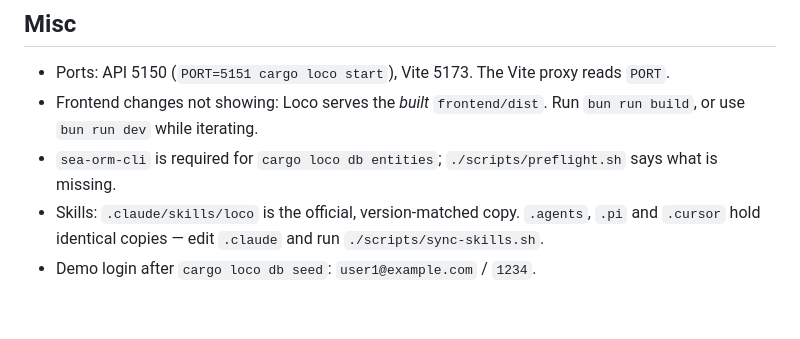
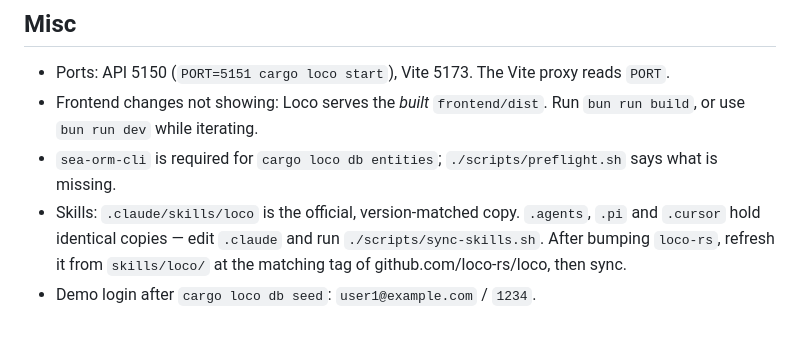
Before and after one commit to HommeSauvage/herman-starter-loco, a Markdown page: AGENTS.md, the part around the change. GitHub-like rendering.

Commit message:
Document refreshing the Loco skill on upgrade

```diff
--- a/AGENTS.md
+++ b/AGENTS.md
@@ -59,5 +59,5 @@ Loco 1.2 / Rust / SeaORM 2 / SQLite by default (Postgres is a config change) ·
 - Ports: API 5150 (`PORT=5151 cargo loco start`), Vite 5173. The Vite proxy reads `PORT`.
 - Frontend changes not showing: Loco serves the *built* `frontend/dist`. Run `bun run build`, or use `bun run dev` while iterating.
 - `sea-orm-cli` is required for `cargo loco db entities`; `./scripts/preflight.sh` says what is missing.
-- Skills: `.claude/skills/loco` is the official, version-matched copy. `.agents`, `.pi` and `.cursor` hold identical copies — edit `.claude` and run `./scripts/sync-skills.sh`.
+- Skills: `.claude/skills/loco` is the official, version-matched copy. `.agents`, `.pi` and `.cursor` hold identical copies — edit `.claude` and run `./scripts/sync-skills.sh`. After bumping `loco-rs`, refresh it from `skills/loco/` at the matching tag of github.com/loco-rs/loco, then sync.
 - Demo login after `cargo loco db seed`: `user1@example.com` / `1234`.
```
